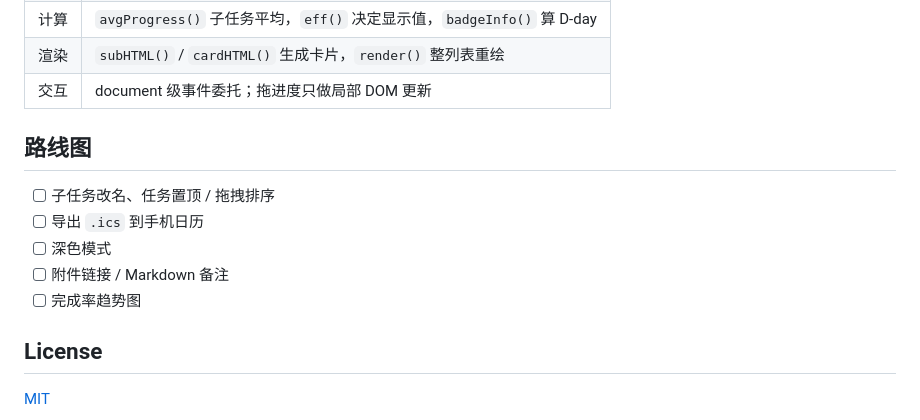
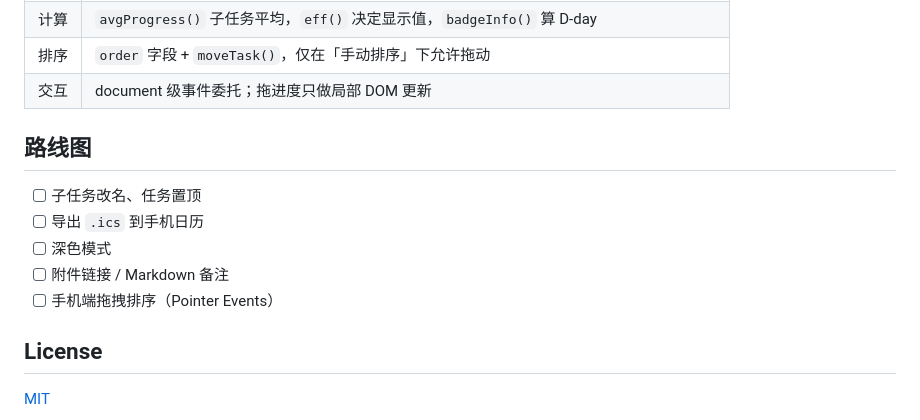
Before and after one commit to LCY-2008/deadline-board, a Markdown page: README.md, the part around one of its changes. Drawn GitHub-style.

```diff
--- a/README.md
+++ b/README.md
@@ -46,14 +54,14 @@
 | 计算 | `avgProgress()` 子任务平均，`eff()` 决定显示值，`badgeInfo()` 算 D-day |
-| 渲染 | `subHTML()` / `cardHTML()` 生成卡片，`render()` 整列表重绘 |
+| 排序 | `order` 字段 + `moveTask()`，仅在「手动排序」下允许拖动 |
 | 交互 | document 级事件委托；拖进度只做局部 DOM 更新 |
 
 ## 路线图
 
-- [ ] 子任务改名、任务置顶 / 拖拽排序
+- [ ] 子任务改名、任务置顶
 - [ ] 导出 `.ics` 到手机日历
 - [ ] 深色模式
 - [ ] 附件链接 / Markdown 备注
-- [ ] 完成率趋势图
+- [ ] 手机端拖拽排序（Pointer Events）
 
 ## License
 
```
Also changed, not shown: other parts of README.md (+15 -7 lines), deadline-board-preview.png, 1 other file.
